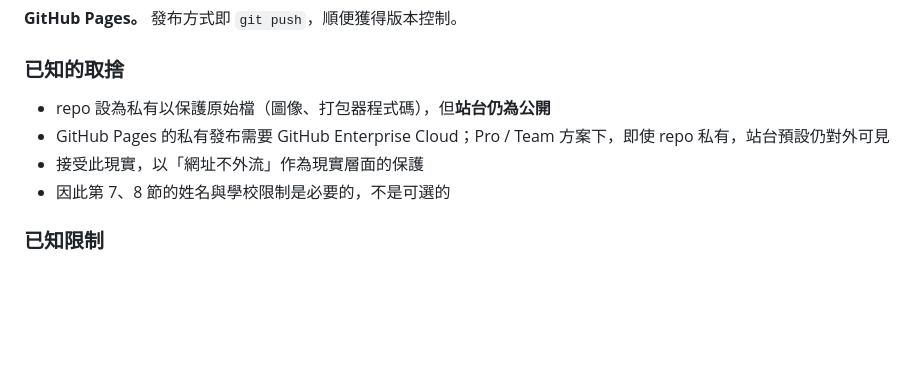
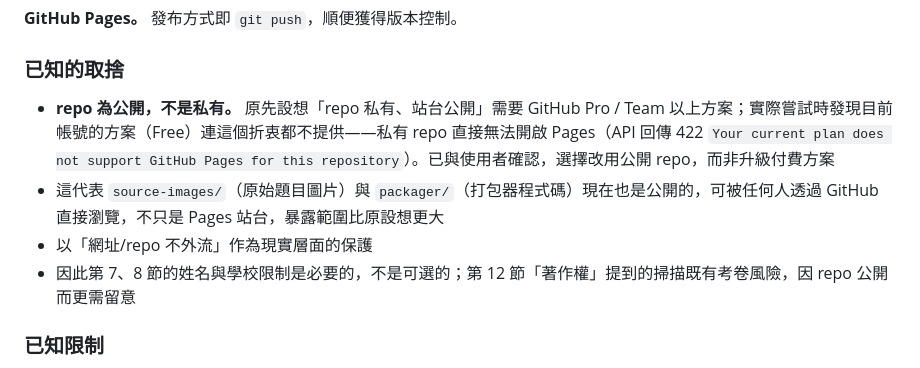
Before and after one commit to emissionspectrum-creator/PaperShelf, a Markdown page: DESIGN.md, the part around the change. GitHub-like rendering; blank space fills up the shorter version.

Commit message:
Document repo visibility reality: Free plan requires public repo for Pages
GitHub Pages on a private repo needs Pro/Team+; the account is on Free,
which rejects Pages entirely on private repos. Switched to a public repo
per user decision and updated DESIGN.md section 10 accordingly.

```diff
--- a/DESIGN.md
+++ b/DESIGN.md
@@ -206,10 +206,10 @@ index 是唯一會被完整瀏覽的公開頁面。**標題不得包含孩子姓
 
 ### 已知的取捨
 
-- repo 設為私有以保護原始檔（圖像、打包器程式碼），但**站台仍為公開**
-- GitHub Pages 的私有發布需要 GitHub Enterprise Cloud；Pro / Team 方案下，即使 repo 私有，站台預設仍對外可見
-- 接受此現實，以「網址不外流」作為現實層面的保護
-- 因此第 7、8 節的姓名與學校限制是必要的，不是可選的
+- **repo 為公開，不是私有。** 原先設想「repo 私有、站台公開」需要 GitHub Pro / Team 以上方案；實際嘗試時發現目前帳號的方案（Free）連這個折衷都不提供——私有 repo 直接無法開啟 Pages（API 回傳 422 `Your current plan does not support GitHub Pages for this repository`）。已與使用者確認，選擇改用公開 repo，而非升級付費方案
+- 這代表 `source-images/`（原始題目圖片）與 `packager/`（打包器程式碼）現在也是公開的，可被任何人透過 GitHub 直接瀏覽，不只是 Pages 站台，暴露範圍比原設想更大
+- 以「網址/repo 不外流」作為現實層面的保護
+- 因此第 7、8 節的姓名與學校限制是必要的，不是可選的；第 12 節「著作權」提到的掃描既有考卷風險，因 repo 公開而更需留意
 
 ### 已知限制
 
```
